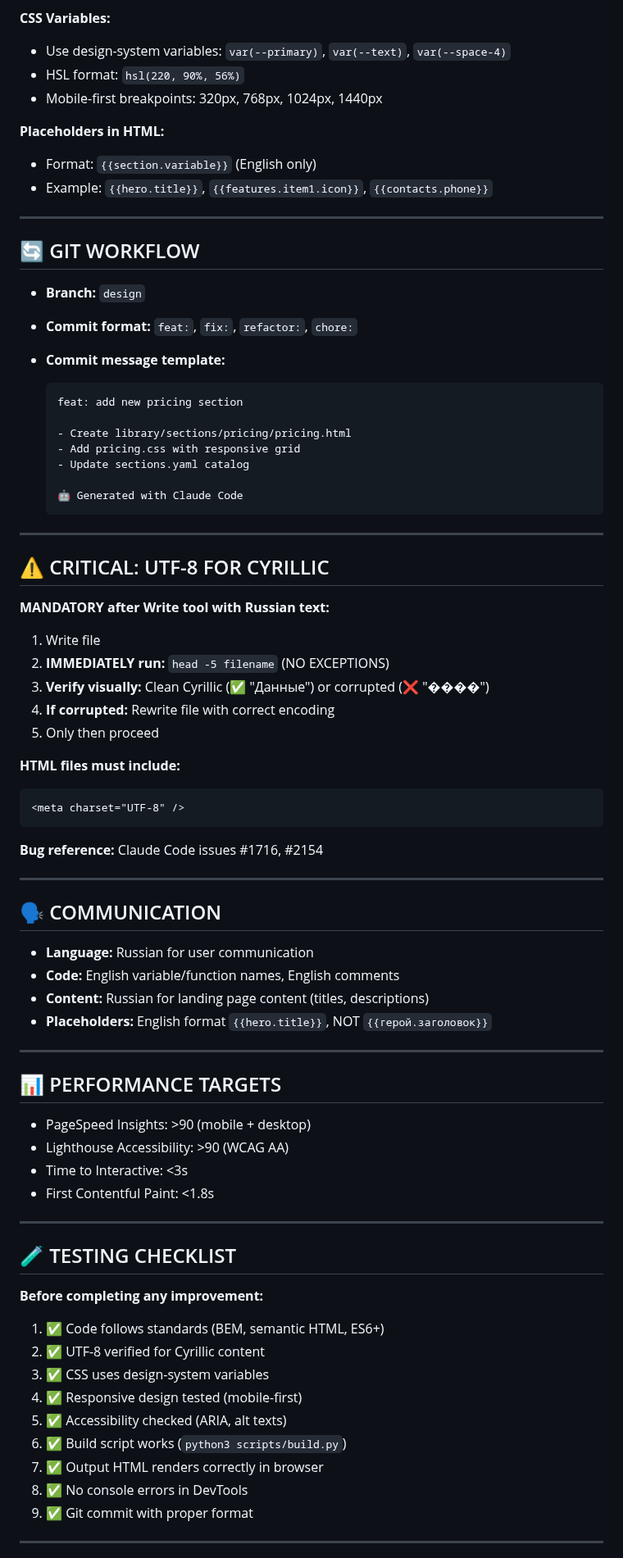
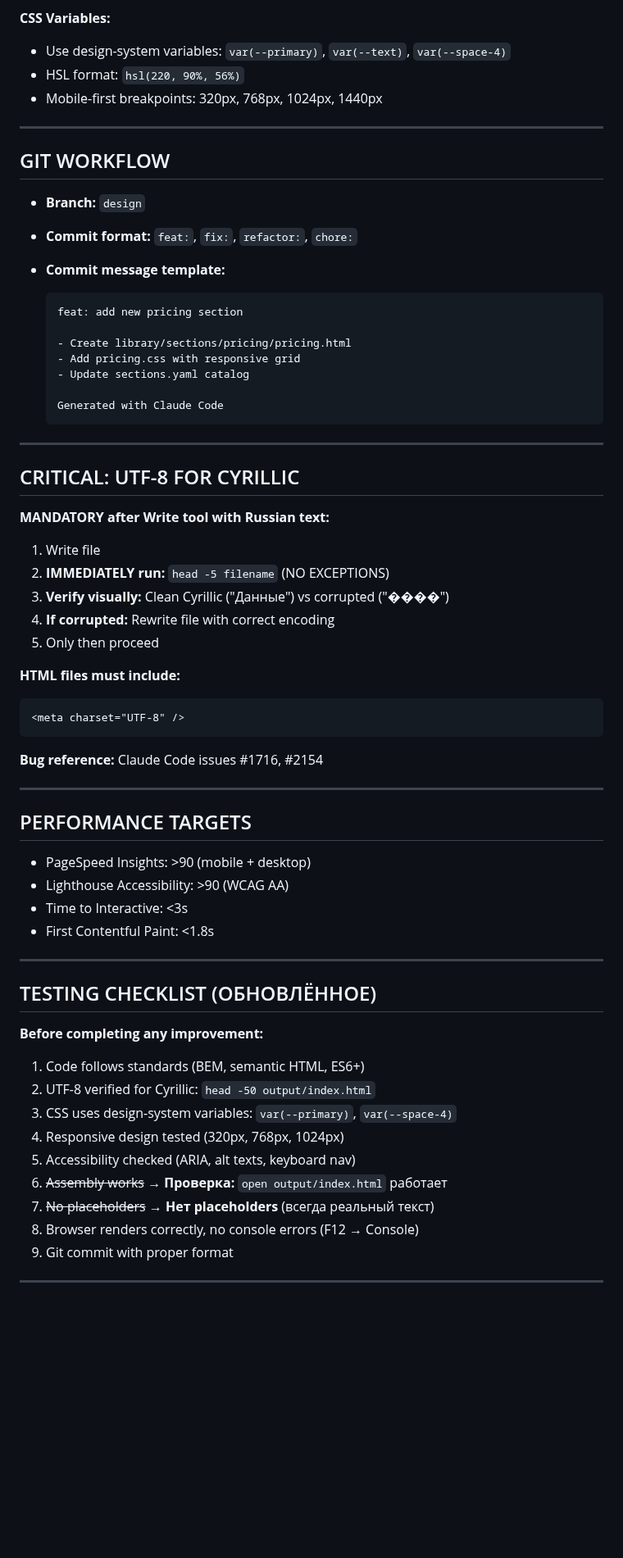
Before and after one commit to AndreyTsibin/site-builder-system, a Markdown page: CLAUDE.md, the part around one of its changes. Shown at 82% size. GitHub-like rendering; blank space fills up the shorter version.

````diff
--- a/CLAUDE.md
+++ b/CLAUDE.md
@@ -119,14 +174,9 @@ Project guidance for Claude Code (claude.ai/code) in this repository.
 - HSL format: `hsl(220, 90%, 56%)`
 - Mobile-first breakpoints: 320px, 768px, 1024px, 1440px
 
-**Placeholders in HTML:**
-
-- Format: `{{section.variable}}` (English only)
-- Example: `{{hero.title}}`, `{{features.item1.icon}}`, `{{contacts.phone}}`
-
 ---
 
-## 🔄 GIT WORKFLOW
+## GIT WORKFLOW
 
 - **Branch:** `design`
 - **Commit format:** `feat:`, `fix:`, `refactor:`, `chore:`
@@ -139,18 +189,18 @@ Project guidance for Claude Code (claude.ai/code) in this repository.
   - Add pricing.css with responsive grid
   - Update sections.yaml catalog
 
-  🤖 Generated with Claude Code
+  Generated with Claude Code
   ```
 
 ---
 
-## ⚠️ CRITICAL: UTF-8 FOR CYRILLIC
+## CRITICAL: UTF-8 FOR CYRILLIC
 
 **MANDATORY after Write tool with Russian text:**
 
 1. Write file
 2. **IMMEDIATELY run:** `head -5 filename` (NO EXCEPTIONS)
-3. **Verify visually:** Clean Cyrillic (✅ "Данные") or corrupted (❌ "����")
+3. **Verify visually:** Clean Cyrillic ("Данные") vs corrupted ("����")
 4. **If corrupted:** Rewrite file with correct encoding
 5. Only then proceed
 
@@ -164,16 +214,7 @@ Project guidance for Claude Code (claude.ai/code) in this repository.
 
 ---
 
-## 🗣️ COMMUNICATION
-
-- **Language:** Russian for user communication
-- **Code:** English variable/function names, English comments
-- **Content:** Russian for landing page content (titles, descriptions)
-- **Placeholders:** English format `{{hero.title}}`, NOT `{{герой.заголовок}}`
-
----
-
-## 📊 PERFORMANCE TARGETS
+## PERFORMANCE TARGETS
 
 - PageSpeed Insights: >90 (mobile + desktop)
 - Lighthouse Accessibility: >90 (WCAG AA)
@@ -182,19 +223,19 @@ Project guidance for Claude Code (claude.ai/code) in this repository.
 
 ---
 
-## 🧪 TESTING CHECKLIST
+## TESTING CHECKLIST (ОБНОВЛЁННОЕ)
 
 **Before completing any improvement:**
 
-1. ✅ Code follows standards (BEM, semantic HTML, ES6+)
-2. ✅ UTF-8 verified for Cyrillic content
-3. ✅ CSS uses design-system variables
-4. ✅ Responsive design tested (mobile-first)
-5. ✅ Accessibility checked (ARIA, alt texts)
-6. ✅ Build script works (`python3 scripts/build.py`)
-7. ✅ Output HTML renders correctly in browser
-8. ✅ No console errors in DevTools
-9. ✅ Git commit with proper format
+1. Code follows standards (BEM, semantic HTML, ES6+)
+2. UTF-8 verified for Cyrillic: `head -50 output/index.html`
+3. CSS uses design-system variables: `var(--primary)`, `var(--space-4)`
+4. Responsive design tested (320px, 768px, 1024px)
+5. Accessibility checked (ARIA, alt texts, keyboard nav)
+6. ~~Assembly works~~ → **Проверка:** `open output/index.html` работает
+7. ~~No placeholders~~ → **Нет placeholders** (всегда реальный текст)
+8. Browser renders correctly, no console errors (F12 → Console)
+9. Git commit with proper format
 
 ---
 
````
Also changed, not shown: other parts of CLAUDE.md (+130 -75 lines), CHANGES-PLAN.md (added, +413 -0 lines), TRACK.md (added, +86 -0 lines).
